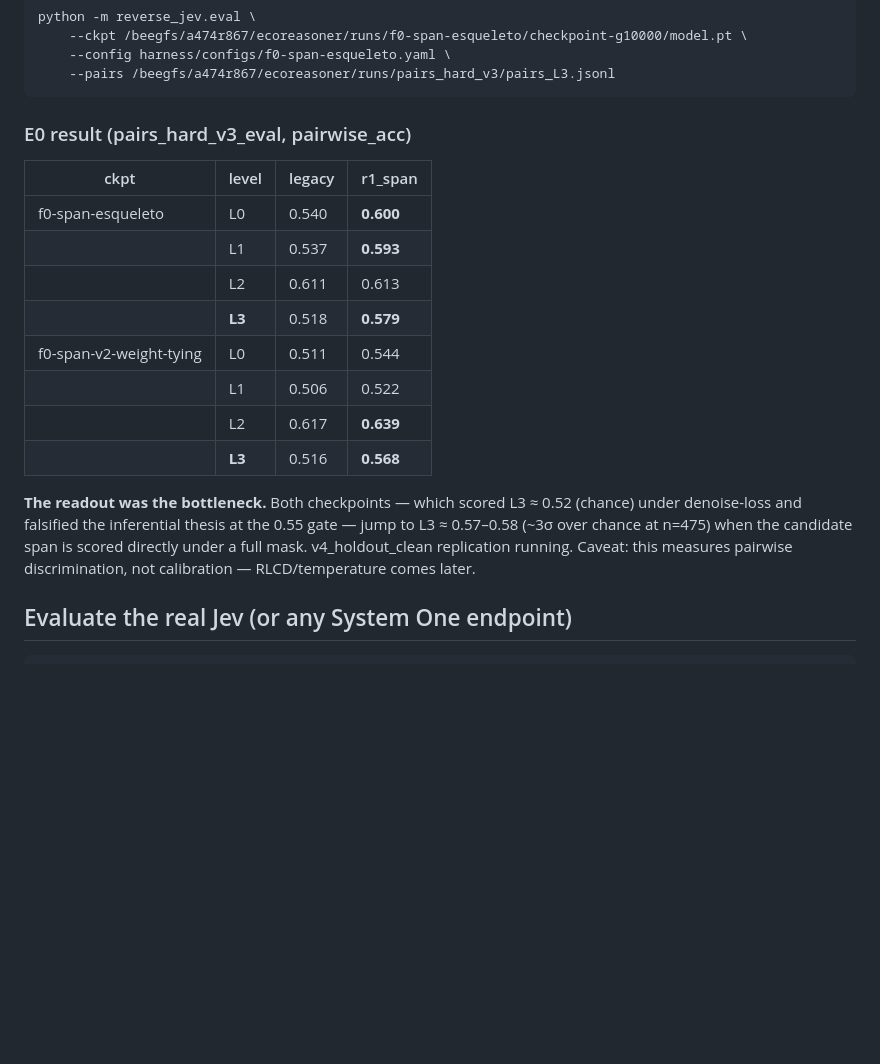
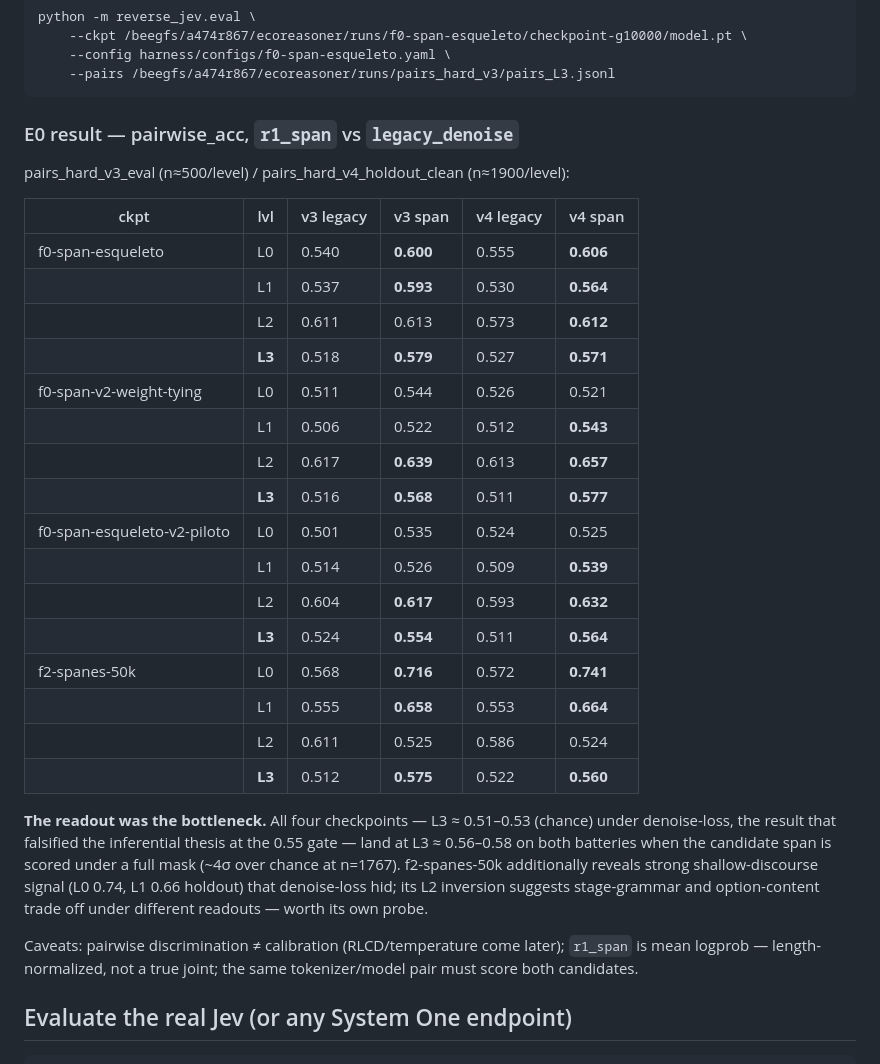
Before and after one commit to alrobles/sciev, a Markdown page: README.md, the part around the change. Rendered like a GitHub page; blank space fills up the shorter version.

Commit message:
E0 complete: r1_span lifts L3 to 0.56-0.58 across all 4 ckpts, both batteries
Holdout (v4, n~1900/level) confirms: every checkpoint clears 0.56 on L3
under all-masked candidate scoring vs ~0.51-0.53 legacy. f2-spanes-50k
shows L0 0.74 / L1 0.66 on holdout. The denoise-loss readout, not the
substrate, produced the falsification.

Generated with [Devin](https://devin.ai)

Co-Authored-By: Devin <158243242+devin-ai-integration[bot]@users.noreply.github.com>

````diff
--- a/README.md
+++ b/README.md
@@ -54,25 +54,41 @@ python -m reverse_jev.eval \
     --pairs /beegfs/a474r867/ecoreasoner/runs/pairs_hard_v3/pairs_L3.jsonl
 ```
 
-### E0 result (pairs_hard_v3_eval, pairwise_acc)
+### E0 result — pairwise_acc, `r1_span` vs `legacy_denoise`
 
-| ckpt | level | legacy | r1_span |
-|---|---|---|---|
-| f0-span-esqueleto | L0 | 0.540 | **0.600** |
-| | L1 | 0.537 | **0.593** |
-| | L2 | 0.611 | 0.613 |
-| | **L3** | 0.518 | **0.579** |
-| f0-span-v2-weight-tying | L0 | 0.511 | 0.544 |
-| | L1 | 0.506 | 0.522 |
-| | L2 | 0.617 | **0.639** |
-| | **L3** | 0.516 | **0.568** |
+pairs_hard_v3_eval (n≈500/level) / pairs_hard_v4_holdout_clean (n≈1900/level):
 
-**The readout was the bottleneck.** Both checkpoints — which scored
-L3 ≈ 0.52 (chance) under denoise-loss and falsified the inferential
-thesis at the 0.55 gate — jump to L3 ≈ 0.57–0.58 (~3σ over chance at
-n=475) when the candidate span is scored directly under a full mask.
-v4_holdout_clean replication running. Caveat: this measures pairwise
-discrimination, not calibration — RLCD/temperature comes later.
+| ckpt | lvl | v3 legacy | v3 span | v4 legacy | v4 span |
+|---|---|---|---|---|---|
+| f0-span-esqueleto | L0 | 0.540 | **0.600** | 0.555 | **0.606** |
+| | L1 | 0.537 | **0.593** | 0.530 | **0.564** |
+| | L2 | 0.611 | 0.613 | 0.573 | **0.612** |
+| | **L3** | 0.518 | **0.579** | 0.527 | **0.571** |
+| f0-span-v2-weight-tying | L0 | 0.511 | 0.544 | 0.526 | 0.521 |
+| | L1 | 0.506 | 0.522 | 0.512 | **0.543** |
+| | L2 | 0.617 | **0.639** | 0.613 | **0.657** |
+| | **L3** | 0.516 | **0.568** | 0.511 | **0.577** |
+| f0-span-esqueleto-v2-piloto | L0 | 0.501 | 0.535 | 0.524 | 0.525 |
+| | L1 | 0.514 | 0.526 | 0.509 | **0.539** |
+| | L2 | 0.604 | **0.617** | 0.593 | **0.632** |
+| | **L3** | 0.524 | **0.554** | 0.511 | **0.564** |
+| f2-spanes-50k | L0 | 0.568 | **0.716** | 0.572 | **0.741** |
+| | L1 | 0.555 | **0.658** | 0.553 | **0.664** |
+| | L2 | 0.611 | 0.525 | 0.586 | 0.524 |
+| | **L3** | 0.512 | **0.575** | 0.522 | **0.560** |
+
+**The readout was the bottleneck.** All four checkpoints — L3 ≈ 0.51–0.53
+(chance) under denoise-loss, the result that falsified the inferential
+thesis at the 0.55 gate — land at L3 ≈ 0.56–0.58 on both batteries when
+the candidate span is scored under a full mask (~4σ over chance at
+n=1767). f2-spanes-50k additionally reveals strong shallow-discourse
+signal (L0 0.74, L1 0.66 holdout) that denoise-loss hid; its L2
+inversion suggests stage-grammar and option-content trade off under
+different readouts — worth its own probe.
+
+Caveats: pairwise discrimination ≠ calibration (RLCD/temperature come
+later); `r1_span` is mean logprob — length-normalized, not a true joint;
+the same tokenizer/model pair must score both candidates.
 
 ## Evaluate the real Jev (or any System One endpoint)
 
````
